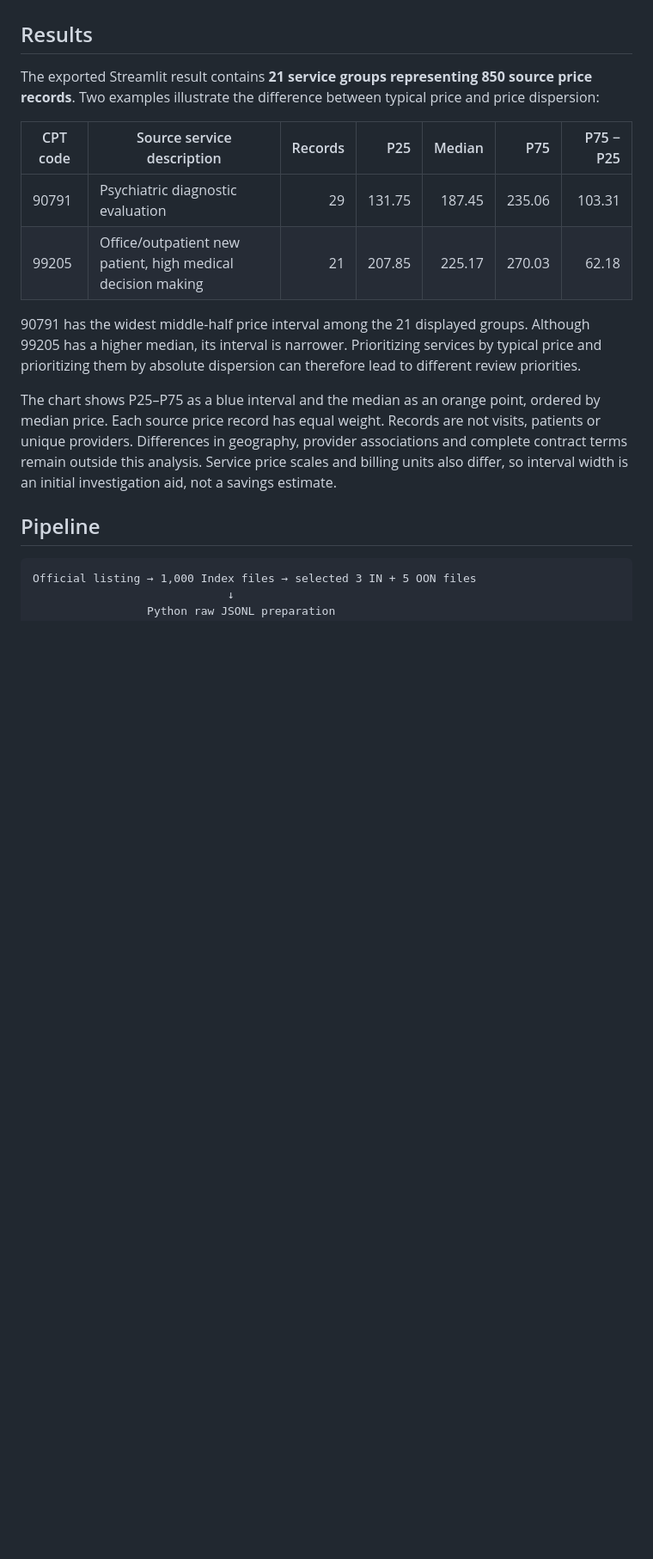
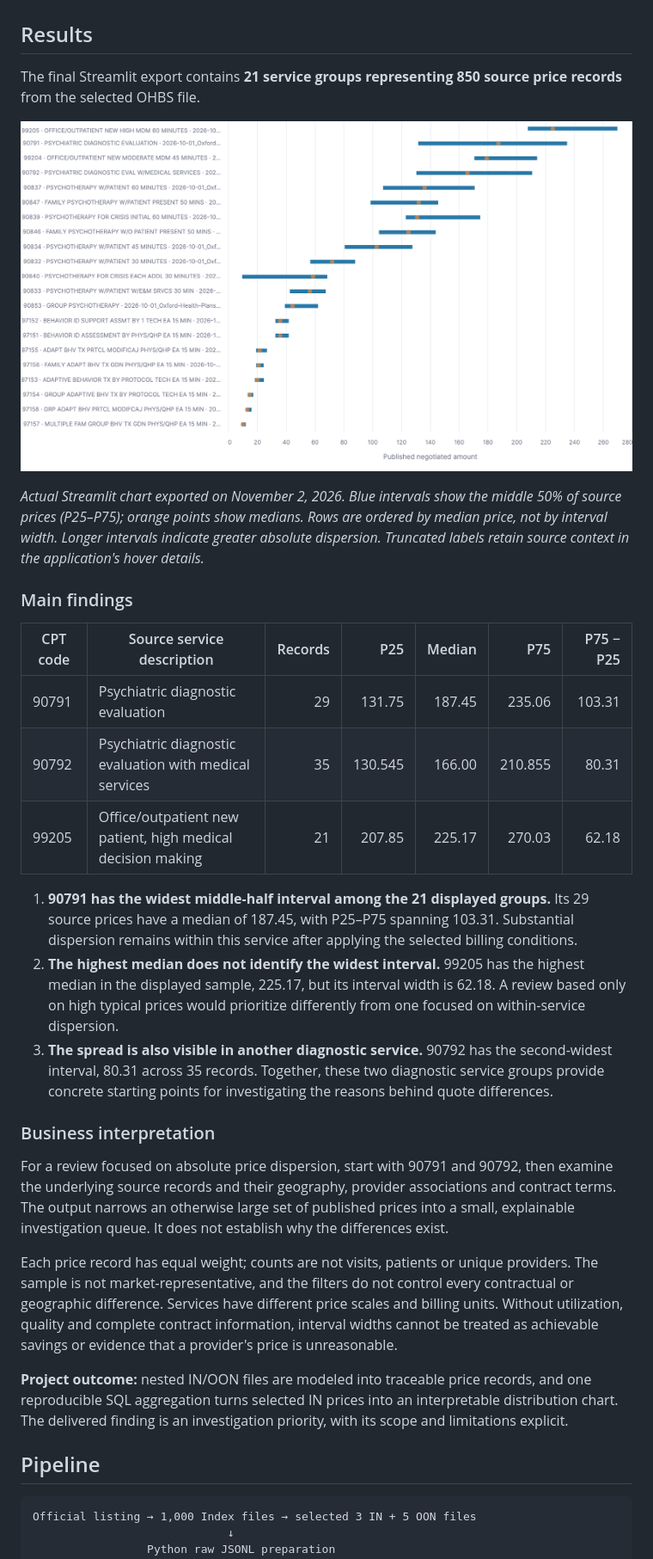
Before and after one commit to angrymushroom/UHC, a Markdown page: README.md, the part around one of its changes. Shown at 86% size. Rendered like a GitHub page; pictures changed too: assets/service-price-dispersion.png (added); blank space fills up the shorter version.

Commit message:
Document final Streamlit chart and price dispersion findings

```diff
--- a/README.md
+++ b/README.md
@@ -8,16 +8,31 @@ Both in-network (IN) and out-of-network (OON) files are ingested and modeled. Th
 
 ## Results
 
-The exported Streamlit result contains **21 service groups representing 850 source price records**. Two examples illustrate the difference between typical price and price dispersion:
+The final Streamlit export contains **21 service groups representing 850 source price records** from the selected OHBS file.
+
+![Streamlit chart showing P25–P75 negotiated-price intervals and medians for 21 OHBS service groups](assets/service-price-dispersion.png)
+
+*Actual Streamlit chart exported on November 2, 2026. Blue intervals show the middle 50% of source prices (P25–P75); orange points show medians. Rows are ordered by median price, not by interval width. Longer intervals indicate greater absolute dispersion. Truncated labels retain source context in the application's hover details.*
+
+### Main findings
 
 | CPT code | Source service description | Records | P25 | Median | P75 | P75 − P25 |
 |---|---|---:|---:|---:|---:|---:|
 | 90791 | Psychiatric diagnostic evaluation | 29 | 131.75 | 187.45 | 235.06 | 103.31 |
+| 90792 | Psychiatric diagnostic evaluation with medical services | 35 | 130.545 | 166.00 | 210.855 | 80.31 |
 | 99205 | Office/outpatient new patient, high medical decision making | 21 | 207.85 | 225.17 | 270.03 | 62.18 |
 
-90791 has the widest middle-half price interval among the 21 displayed groups. Although 99205 has a higher median, its interval is narrower. Prioritizing services by typical price and prioritizing them by absolute dispersion can therefore lead to different review priorities.
+1. **90791 has the widest middle-half interval among the 21 displayed groups.** Its 29 source prices have a median of 187.45, with P25–P75 spanning 103.31. Substantial dispersion remains within this service after applying the selected billing conditions.
+2. **The highest median does not identify the widest interval.** 99205 has the highest median in the displayed sample, 225.17, but its interval width is 62.18. A review based only on high typical prices would prioritize differently from one focused on within-service dispersion.
+3. **The spread is also visible in another diagnostic service.** 90792 has the second-widest interval, 80.31 across 35 records. Together, these two diagnostic service groups provide concrete starting points for investigating the reasons behind quote differences.
 
-The chart shows P25–P75 as a blue interval and the median as an orange point, ordered by median price. Each source price record has equal weight. Records are not visits, patients or unique providers. Differences in geography, provider associations and complete contract terms remain outside this analysis. Service price scales and billing units also differ, so interval width is an initial investigation aid, not a savings estimate.
+### Business interpretation
+
+For a review focused on absolute price dispersion, start with 90791 and 90792, then examine the underlying source records and their geography, provider associations and contract terms. The output narrows an otherwise large set of published prices into a small, explainable investigation queue. It does not establish why the differences exist.
+
+Each price record has equal weight; counts are not visits, patients or unique providers. The sample is not market-representative, and the filters do not control every contractual or geographic difference. Services have different price scales and billing units. Without utilization, quality and complete contract information, interval widths cannot be treated as achievable savings or evidence that a provider's price is unreasonable.
+
+**Project outcome:** nested IN/OON files are modeled into traceable price records, and one reproducible SQL aggregation turns selected IN prices into an interpretable distribution chart. The delivered finding is an investigation priority, with its scope and limitations explicit.
 
 ## Pipeline
 
```
Also changed, not shown: other parts of README.md (+1 -1 lines), 1 other file.
